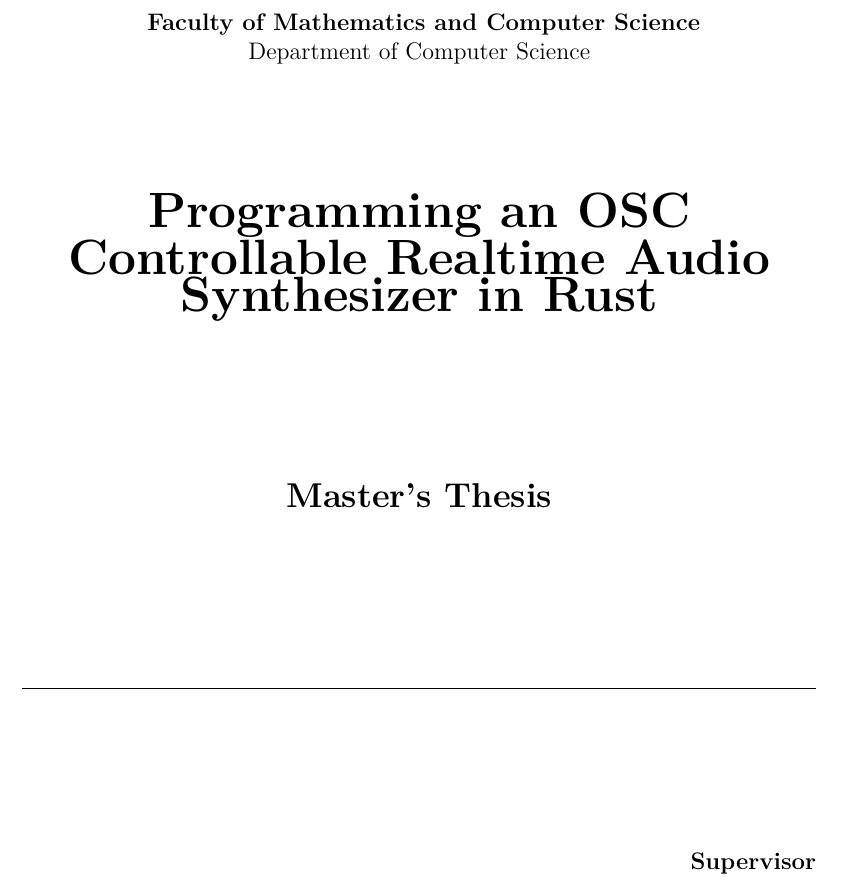
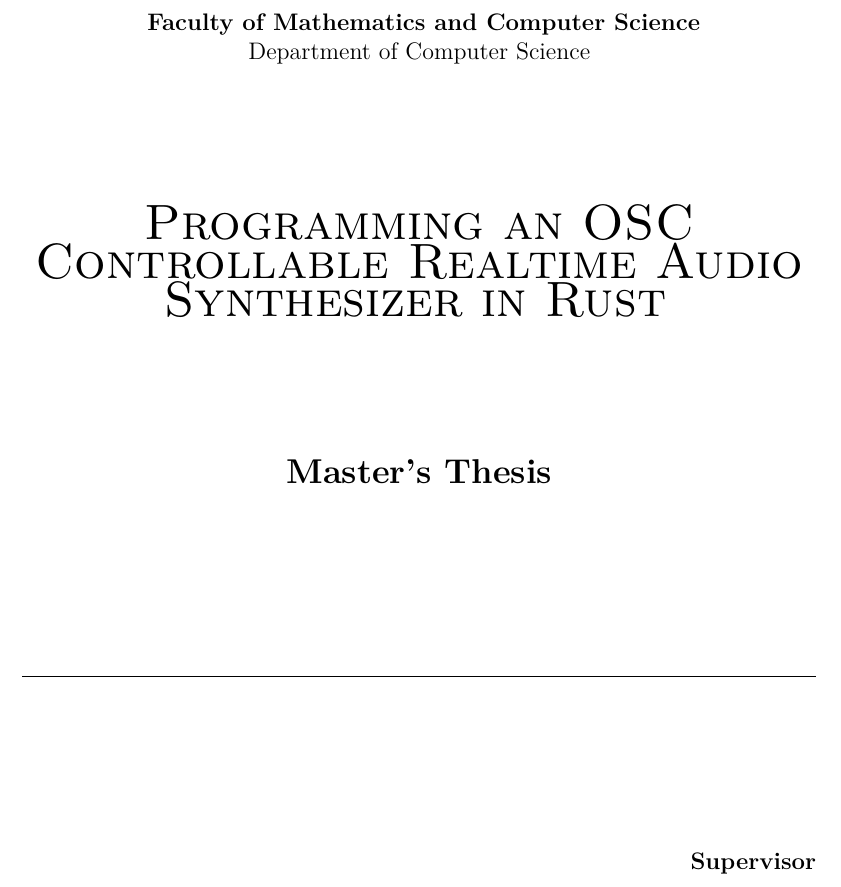
Before and after one commit to klingtnet/master-thesis, a LaTeX thesis (doc/thesis.tex, which reads doc/title.tex): part of page 1 of 8, cut so that both start at the same text. Compiled offline with XeLaTeX; a missing font is replaced by an installed copy or a similar font.

Commit message:
Print thesis-title with small-caps

```diff
--- a/doc/title.tex
+++ b/doc/title.tex
@@ -14,9 +14,10 @@
         }
         \\\vfill
         {\Huge%
-            \textbf{\documentTitle{}}%
+            \textsc{%
+                \documentTitle{}%
+            }%
         }
-        \\\medskip
         {\large%
             \textsl{%
                 \documentSubtitle{}%
```
